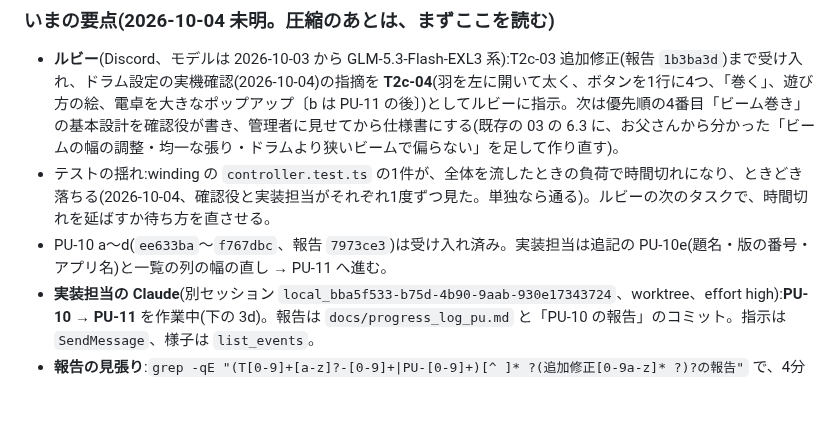
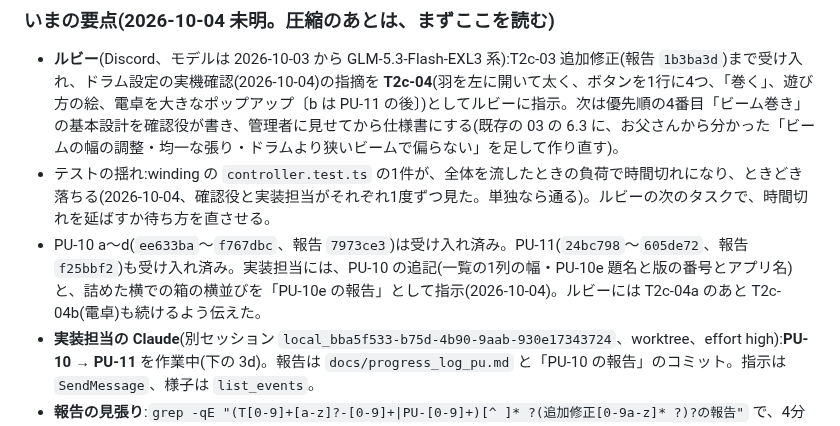
Before and after one commit to elengine/the-seikei, a Markdown page: AGENTS.md, the part around the change. Drawn GitHub-style; blank space fills up the shorter version.

Commit message:
AGENTS.md: PU-11 受け入れ、PU-10e と T2c-04b の指示を記録
Co-Authored-By: Claude Opus 5.5 <noreply@anthropic.com>

```diff
--- a/AGENTS.md
+++ b/AGENTS.md
@@ -125,7 +125,7 @@
 
 - **ルビー**(Discord、モデルは 2026-10-03 から GLM-5.3-Flash-EXL3 系):T2c-03 追加修正(報告 `1b3ba3d`)まで受け入れ、ドラム設定の実機確認(2026-10-04)の指摘を **T2c-04**(羽を左に開いて太く、ボタンを1行に4つ、「巻く」、遊び方の絵、電卓を大きなポップアップ〔b は PU-11 の後〕)としてルビーに指示。次は優先順の4番目「ビーム巻き」の基本設計を確認役が書き、管理者に見せてから仕様書にする(既存の 03 の 6.3 に、お父さんから分かった「ビームの幅の調整・均一な張り・ドラムより狭いビームで偏らない」を足して作り直す)。
 - テストの揺れ:winding の `controller.test.ts` の1件が、全体を流したときの負荷で時間切れになり、ときどき落ちる(2026-10-04、確認役と実装担当がそれぞれ1度ずつ見た。単独なら通る)。ルビーの次のタスクで、時間切れを延ばすか待ち方を直させる。
-- PU-10 a〜d(`ee633ba`〜`f767dbc`、報告 `7973ce3`)は受け入れ済み。実装担当は追記の PU-10e(題名・版の番号・アプリ名)と一覧の列の幅の直し → PU-11 へ進む。
+- PU-10 a〜d(`ee633ba`〜`f767dbc`、報告 `7973ce3`)は受け入れ済み。PU-11(`24bc798`〜`605de72`、報告 `f25bbf2`)も受け入れ済み。実装担当には、PU-10 の追記(一覧の1列の幅・PU-10e 題名と版の番号とアプリ名)と、詰めた横での箱の横並びを「PU-10e の報告」として指示(2026-10-04)。ルビーには T2c-04a のあと T2c-04b(電卓)も続けるよう伝えた。
 - **実装担当の Claude**(別セッション `local_bba5f533-b75d-4b90-9aab-930e17343724`、worktree、effort high):**PU-10 → PU-11** を作業中(下の 3d)。報告は `docs/progress_log_pu.md` と「PU-10 の報告」のコミット。指示は `SendMessage`、様子は `list_events`。
 - **報告の見張り**:`grep -qE "(T[0-9]+[a-z]?-[0-9]+|PU-[0-9]+)[^ ]* ?(追加修正[0-9a-z]* ?)?の報告"` で、4分ごと・最長20分(それより長いとバックグラウンドの時間の上限で止められる)。届くたびに差分・`git status`・check・test・build・CI を確かめ、受け入れたら次を指示する(権限は委譲済み。送ったら管理者に報告)。
 - **画面の確認**:`vite preview --port 4173`。内蔵ブラウザは、アプリのウィンドウが裏だとスクリーンショットが撮れず rAF も止まる(JavaScript の計測で代える)。**ハッシュだけを変える移動では読み込み直されない**ので、Service Worker を消したあと `location.reload()` で新しいビルドを読む。
```
